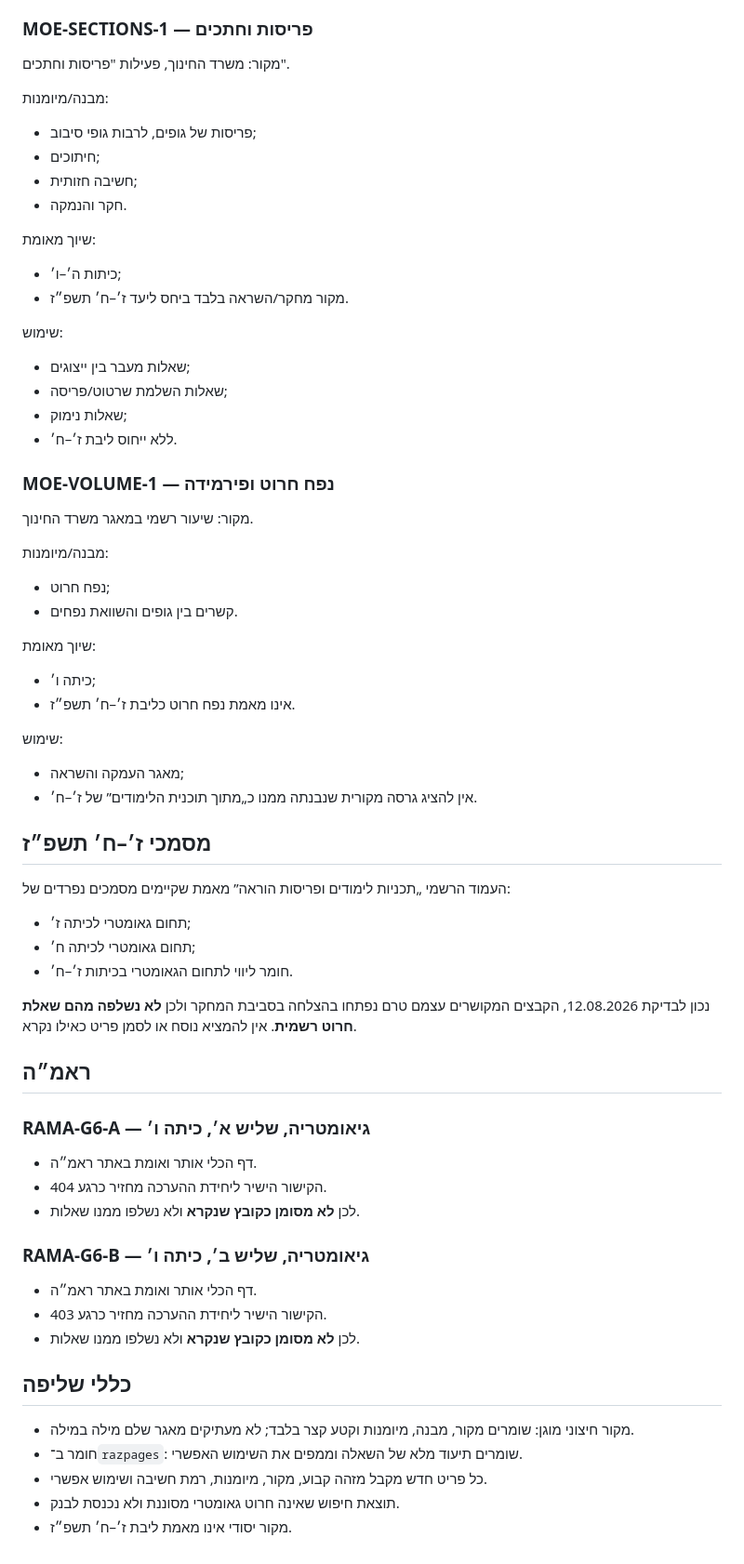
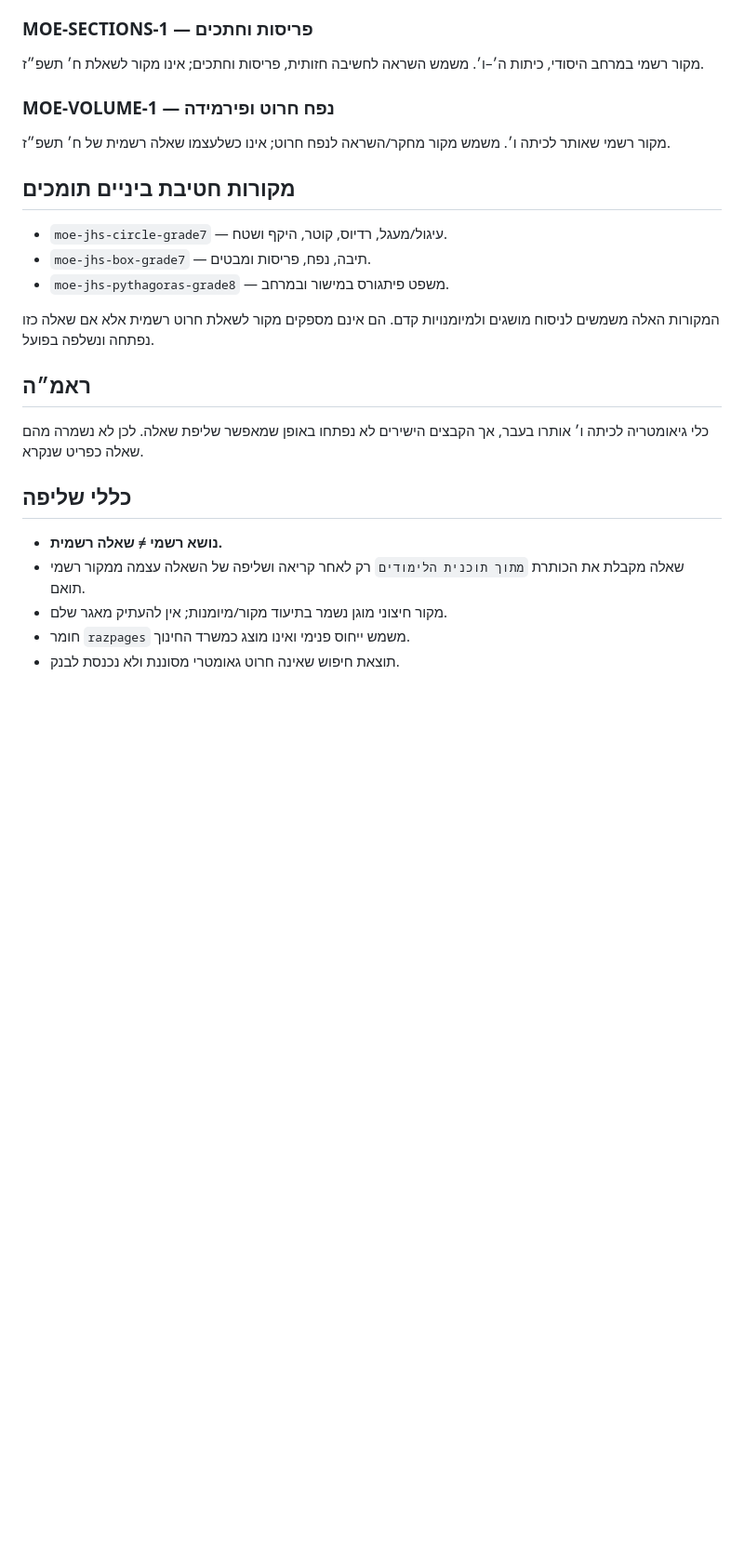
Before and after one commit to yanivmizrachiy/smartschool-hebrew-voice-notes, a Markdown page: questions/EXTRACTED-QUESTIONS.md, the part around one of its changes. Shown at 93% size. GitHub-like rendering; blank space fills up the shorter version.

```diff
--- a/questions/EXTRACTED-QUESTIONS.md
+++ b/questions/EXTRACTED-QUESTIONS.md
@@ -70,62 +51,26 @@
 
 ### MOE-SECTIONS-1 — פריסות וחתכים
-מקור: משרד החינוך, פעילות "פריסות וחתכים".
-
-מבנה/מיומנות:
-- פריסות של גופים, לרבות גופי סיבוב;
-- חיתוכים;
-- חשיבה חזותית;
-- חקר והנמקה.
-
-שיוך מאומת:
-- כיתות ה׳–ו׳;
-- מקור מחקר/השראה בלבד ביחס ליעד ז׳–ח׳ תשפ״ז.
-
-שימוש:
-- שאלות מעבר בין ייצוגים;
-- שאלות השלמת שרטוט/פריסה;
-- שאלות נימוק;
-- ללא ייחוס ליבת ז׳–ח׳.
+מקור רשמי במרחב היסודי, כיתות ה׳–ו׳. משמש השראה לחשיבה חזותית, פריסות וחתכים; אינו מקור לשאלת ח׳ תשפ״ז.
 
 ### MOE-VOLUME-1 — נפח חרוט ופירמידה
-מקור: שיעור רשמי במאגר משרד החינוך.
+מקור רשמי שאותר לכיתה ו׳. משמש מקור מחקר/השראה לנפח חרוט; אינו כשלעצמו שאלה רשמית של ח׳ תשפ״ז.
 
-מבנה/מיומנות:
-- נפח חרוט;
-- קשרים בין גופים והשוואת נפחים.
+## מקורות חטיבת ביניים תומכים
 
-שיוך מאומת:
-- כיתה ו׳;
-- אינו מאמת נפח חרוט כליבת ז׳–ח׳ תשפ״ז.
+- `moe-jhs-circle-grade7` — עיגול/מעגל, רדיוס, קוטר, היקף ושטח.
+- `moe-jhs-box-grade7` — תיבה, נפח, פריסות ומבטים.
+- `moe-jhs-pythagoras-grade8` — משפט פיתגורס במישור ובמרחב.
 
-שימוש:
-- מאגר העמקה והשראה;
-- אין להציג גרסה מקורית שנבנתה ממנו כ„מתוך תוכנית הלימודים” של ז׳–ח׳.
-
-## מסמכי ז׳–ח׳ תשפ״ז
-
-העמוד הרשמי „תכניות לימודים ופריסות הוראה” מאמת שקיימים מסמכים נפרדים של:
-- תחום גאומטרי לכיתה ז׳;
-- תחום גאומטרי לכיתה ח׳;
-- חומר ליווי לתחום הגאומטרי בכיתות ז׳–ח׳.
-
-נכון לבדיקת 12.08.2026, הקבצים המקושרים עצמם טרם נפתחו בהצלחה בסביבת המחקר ולכן **לא נשלפה מהם שאלת חרוט רשמית**. אין להמציא נוסח או לסמן פריט כאילו נקרא.
+המקורות האלה משמשים לניסוח מושגים ולמיומנויות קדם. הם אינם מספקים מקור לשאלת חרוט רשמית אלא אם שאלה כזו נפתחה ונשלפה בפועל.
 
 ## ראמ״ה
 
-### RAMA-G6-A — גיאומטריה, שליש א׳, כיתה ו׳
-- דף הכלי אותר ואומת באתר ראמ״ה.
-- הקישור הישיר ליחידת ההערכה מחזיר כרגע 404.
-- לכן **לא מסומן כקובץ שנקרא** ולא נשלפו ממנו שאלות.
-
-### RAMA-G6-B — גיאומטריה, שליש ב׳, כיתה ו׳
-- דף הכלי אותר ואומת באתר ראמ״ה.
-- הקישור הישיר ליחידת ההערכה מחזיר כרגע 403.
-- לכן **לא מסומן כקובץ שנקרא** ולא נשלפו ממנו שאלות.
+כלי גיאומטריה לכיתה ו׳ אותרו בעבר, אך הקבצים הישירים לא נפתחו באופן שמאפשר שליפת שאלה. לכן לא נשמרה מהם שאלה כפריט שנקרא.
 
 ## כללי שליפה
-- מקור חיצוני מוגן: שומרים מקור, מבנה, מיומנות וקטע קצר בלבד; לא מעתיקים מאגר שלם מילה במילה.
-- חומר ב־`razpages`: שומרים תיעוד מלא של השאלה וממפים את השימוש האפשרי.
-- כל פריט חדש מקבל מזהה קבוע, מקור, מיומנות, רמת חשיבה ושימוש אפשרי.
+
+- **נושא רשמי ≠ שאלה רשמית.**
+- שאלה מקבלת את הכותרת `מתוך תוכנית הלימודים` רק לאחר קריאה ושליפה של השאלה עצמה ממקור רשמי תואם.
+- מקור חיצוני מוגן נשמר בתיעוד מקור/מיומנות; אין להעתיק מאגר שלם.
+- חומר `razpages` משמש ייחוס פנימי ואינו מוצג כמשרד החינוך.
 - תוצאת חיפוש שאינה חרוט גאומטרי מסוננת ולא נכנסת לבנק.
-- מקור יסודי אינו מאמת ליבת ז׳–ח׳ תשפ״ז.
```
Also changed, not shown: other parts of questions/EXTRACTED-QUESTIONS.md (+20 -39 lines).
